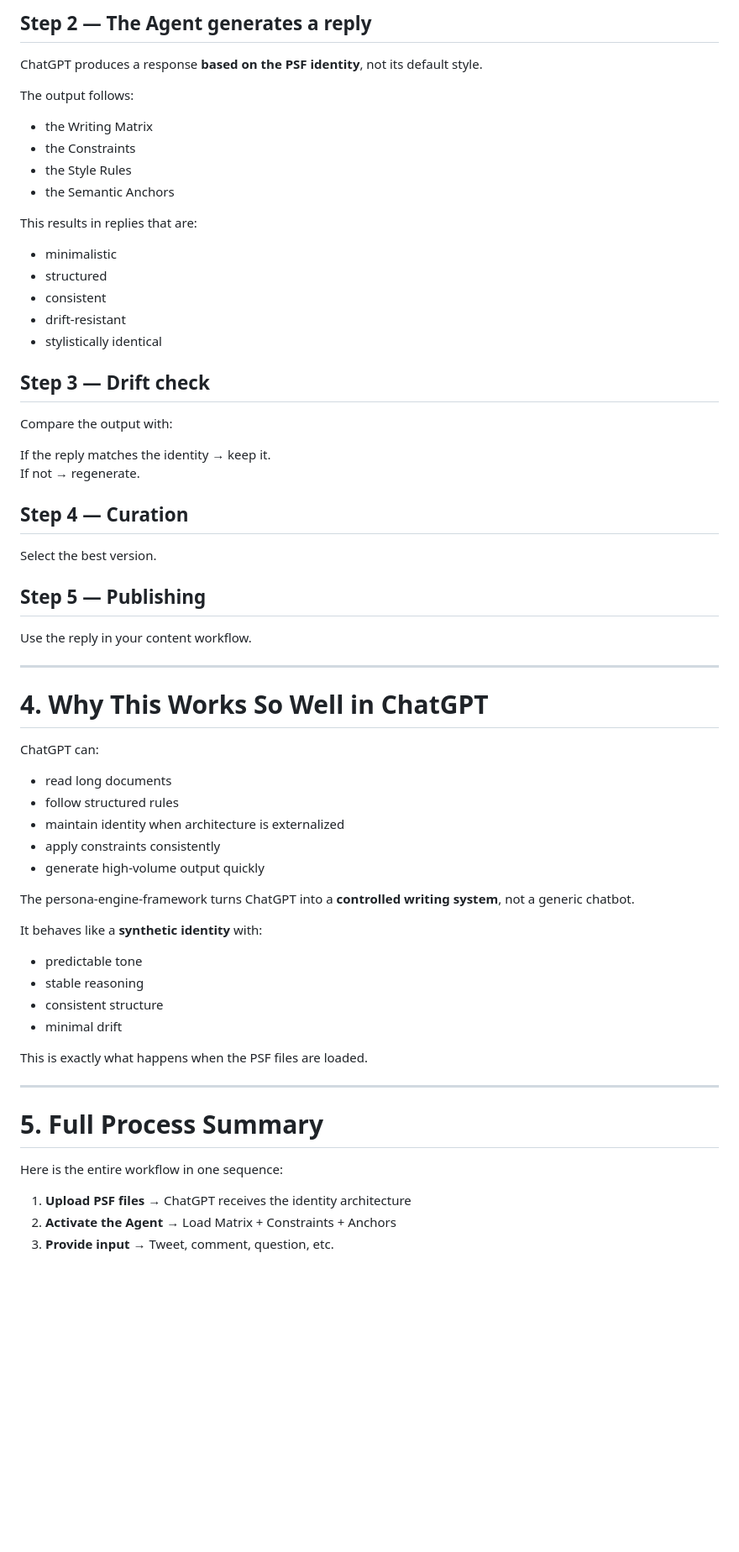
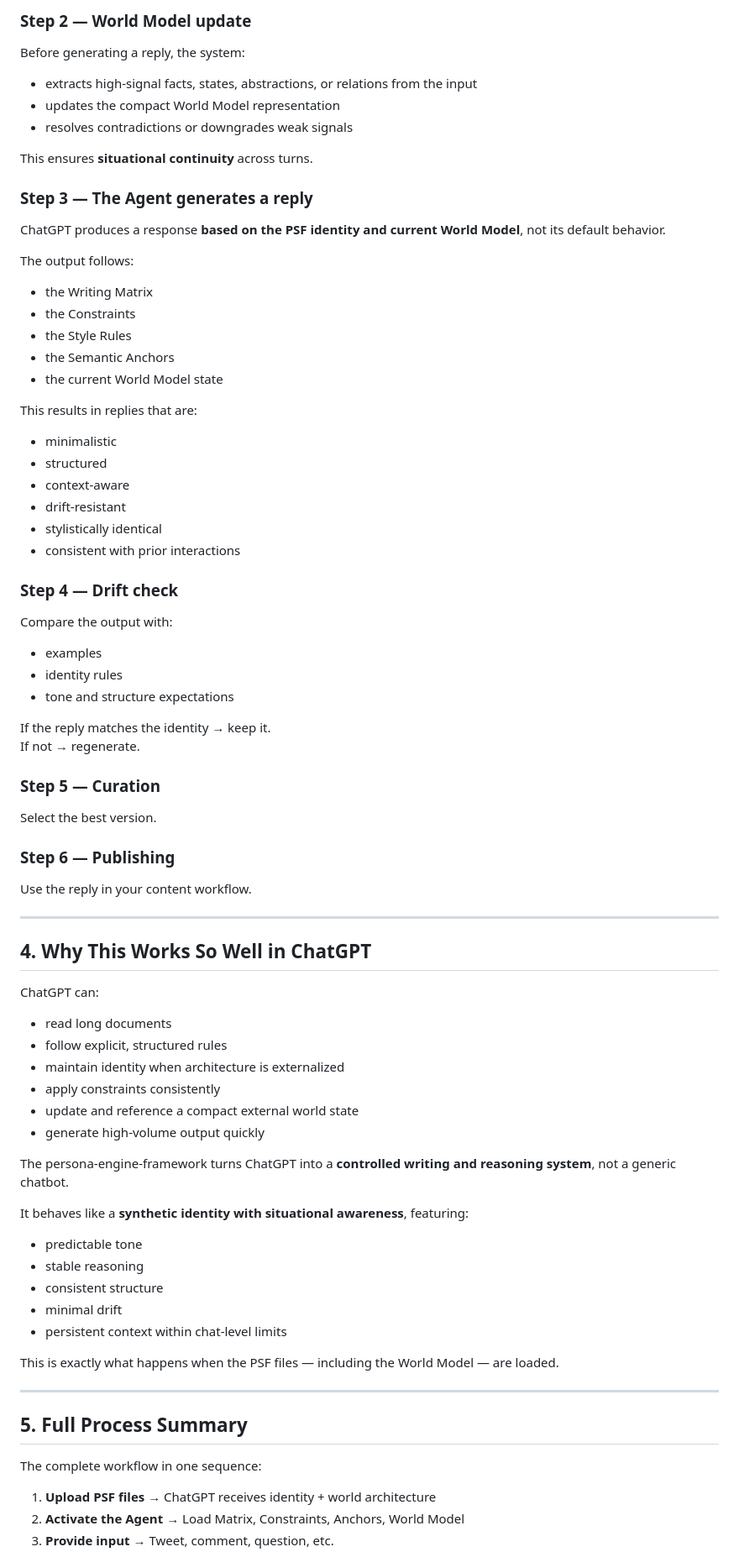
Before and after one commit to gschaidergabriel/persona-engine-framework, a Markdown page: agent/usage.md, the part around one of its changes. Shown at 84% size. Rendered like a GitHub page; blank space fills up the shorter version.

```diff
--- a/agent/usage.md
+++ b/agent/usage.md
@@ -68,6 +73,15 @@ A tweet, comment, question, or thread.
 
-## Step 2 — The Agent generates a reply
-ChatGPT produces a response **based on the PSF identity**, not its default style.
+### Step 2 — World Model update
+Before generating a reply, the system:
+
+- extracts high-signal facts, states, abstractions, or relations from the input
+- updates the compact World Model representation
+- resolves contradictions or downgrades weak signals
+
+This ensures **situational continuity** across turns.
+
+### Step 3 — The Agent generates a reply
+ChatGPT produces a response **based on the PSF identity and current World Model**, not its default behavior.
 
 The output follows:
 
@@ -75,57 +89,64 @@ The output follows:
 - the Constraints
 - the Style Rules
 - the Semantic Anchors
+- the current World Model state
 
 This results in replies that are:
 
 - minimalistic
 - structured
-- consistent
-- drift‑resistant
+- context-aware
+- drift-resistant
 - stylistically identical
+- consistent with prior interactions
 
-## Step 3 — Drift check
+### Step 4 — Drift check
 Compare the output with:
 
+- examples
+- identity rules
+- tone and structure expectations
 
 If the reply matches the identity → keep it.
 If not → regenerate.
 
-## Step 4 — Curation
+### Step 5 — Curation
 Select the best version.
 
-## Step 5 — Publishing
+### Step 6 — Publishing
 Use the reply in your content workflow.
 
 ---
 
-# 4. Why This Works So Well in ChatGPT
+## 4. Why This Works So Well in ChatGPT
 
 ChatGPT can:
 
 - read long documents
-- follow structured rules
+- follow explicit, structured rules
 - maintain identity when architecture is externalized
 - apply constraints consistently
-- generate high‑volume output quickly
+- update and reference a compact external world state
+- generate high-volume output quickly
 
-The persona‑engine‑framework turns ChatGPT into a **controlled writing system**, not a generic chatbot.
+The persona-engine-framework turns ChatGPT into a **controlled writing and reasoning system**, not a generic chatbot.
 
-It behaves like a **synthetic identity** with:
+It behaves like a **synthetic identity with situational awareness**, featuring:
 
 - predictable tone
 - stable reasoning
 - consistent structure
 - minimal drift
+- persistent context within chat-level limits
 
-This is exactly what happens when the PSF files are loaded.
+This is exactly what happens when the PSF files — including the World Model — are loaded.
 
 ---
 
-# 5. Full Process Summary
+## 5. Full Process Summary
 
-Here is the entire workflow in one sequence:
+The complete workflow in one sequence:
 
-1. **Upload PSF files** → ChatGPT receives the identity architecture
-2. **Activate the Agent** → Load Matrix + Constraints + Anchors
+1. **Upload PSF files** → ChatGPT receives identity + world architecture
+2. **Activate the Agent** → Load Matrix, Constraints, Anchors, World Model
 3. **Provide input** → Tweet, comment, question, etc.
```
Also changed, not shown: other parts of agent/usage.md (+33 -27 lines).
